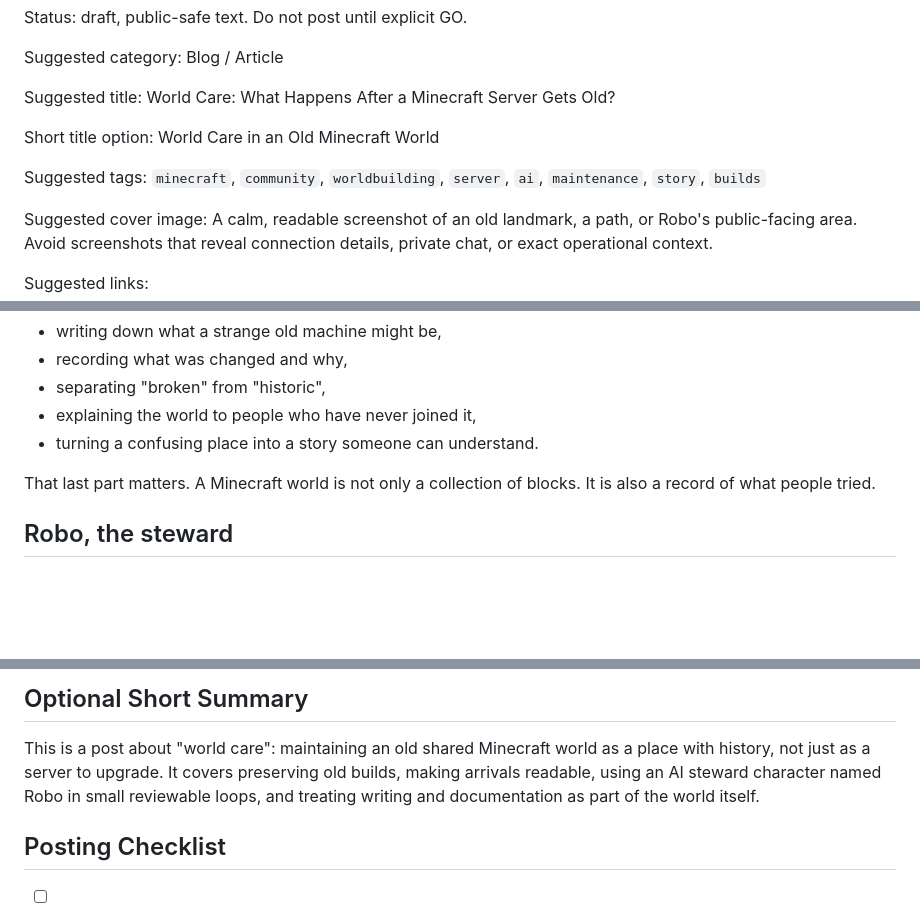
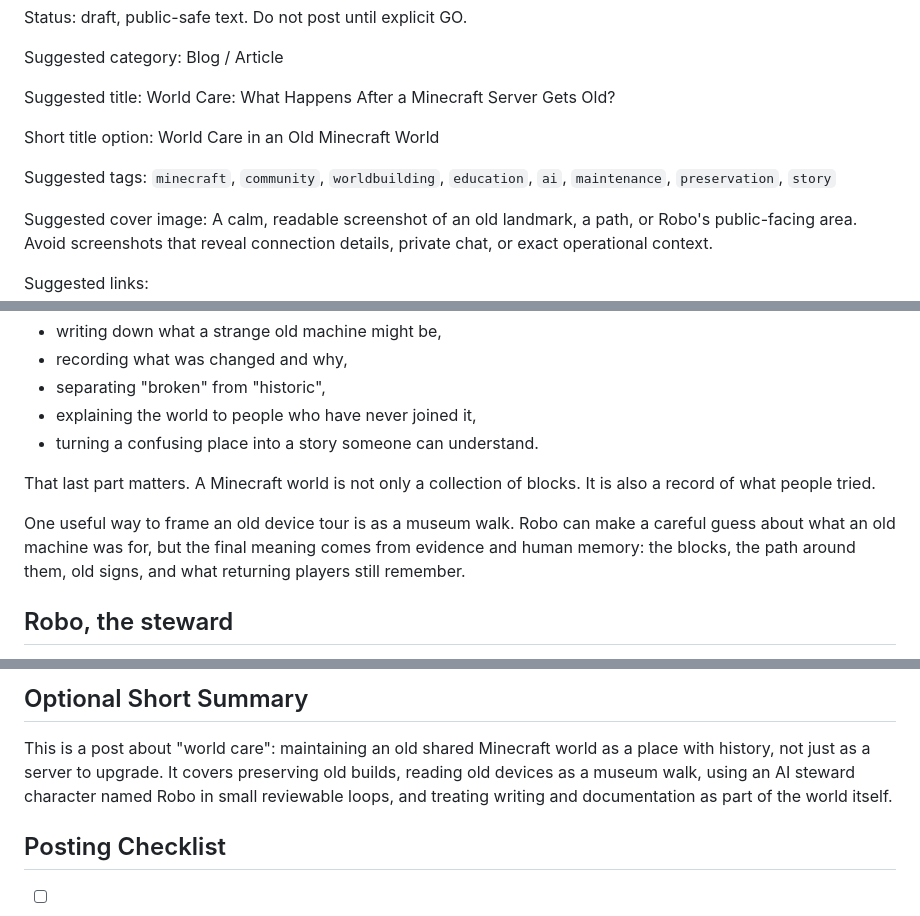
Before and after one commit to nishio/mitoujr-minecraft-web, a Markdown page: drafts/planet-minecraft-world-care.md, 3 parts joined by grey strips. Rendered like a GitHub page; blank space fills up the shorter version.

```diff
--- a/drafts/planet-minecraft-world-care.md
+++ b/drafts/planet-minecraft-world-care.md
@@ -11,8 +11,8 @@ Short title option:
 World Care in an Old Minecraft World
 
 Suggested tags:
-`minecraft`, `community`, `worldbuilding`, `server`, `ai`, `maintenance`,
-`story`, `builds`
+`minecraft`, `community`, `worldbuilding`, `education`, `ai`, `maintenance`,
+`preservation`, `story`
 
 Suggested cover image:
 A calm, readable screenshot of an old landmark, a path, or Robo's public-facing
@@ -73,6 +73,11 @@ But care can also happen outside the world:
 That last part matters. A Minecraft world is not only a collection of blocks.
 It is also a record of what people tried.
 
+One useful way to frame an old device tour is as a museum walk. Robo can make a
+careful guess about what an old machine was for, but the final meaning comes
+from evidence and human memory: the blocks, the path around them, old signs, and
+what returning players still remember.
+
 ## Robo, the steward
 
 The project also has an AI steward character called Robo. Robo is not meant to
@@ -149,9 +155,9 @@ That is world care.
 
 This is a post about "world care": maintaining an old shared Minecraft world as
 a place with history, not just as a server to upgrade. It covers preserving old
-builds, making arrivals readable, using an AI steward character named Robo in
-small reviewable loops, and treating writing and documentation as part of the
-world itself.
+builds, reading old devices as a museum walk, using an AI steward character
+named Robo in small reviewable loops, and treating writing and documentation as
+part of the world itself.
 
 ## Posting Checklist
 
```
Also changed, not shown: other parts of drafts/planet-minecraft-world-care.md (+1 -0 lines), drafts/world-care-3min-tour.md (+9 -3 lines).
